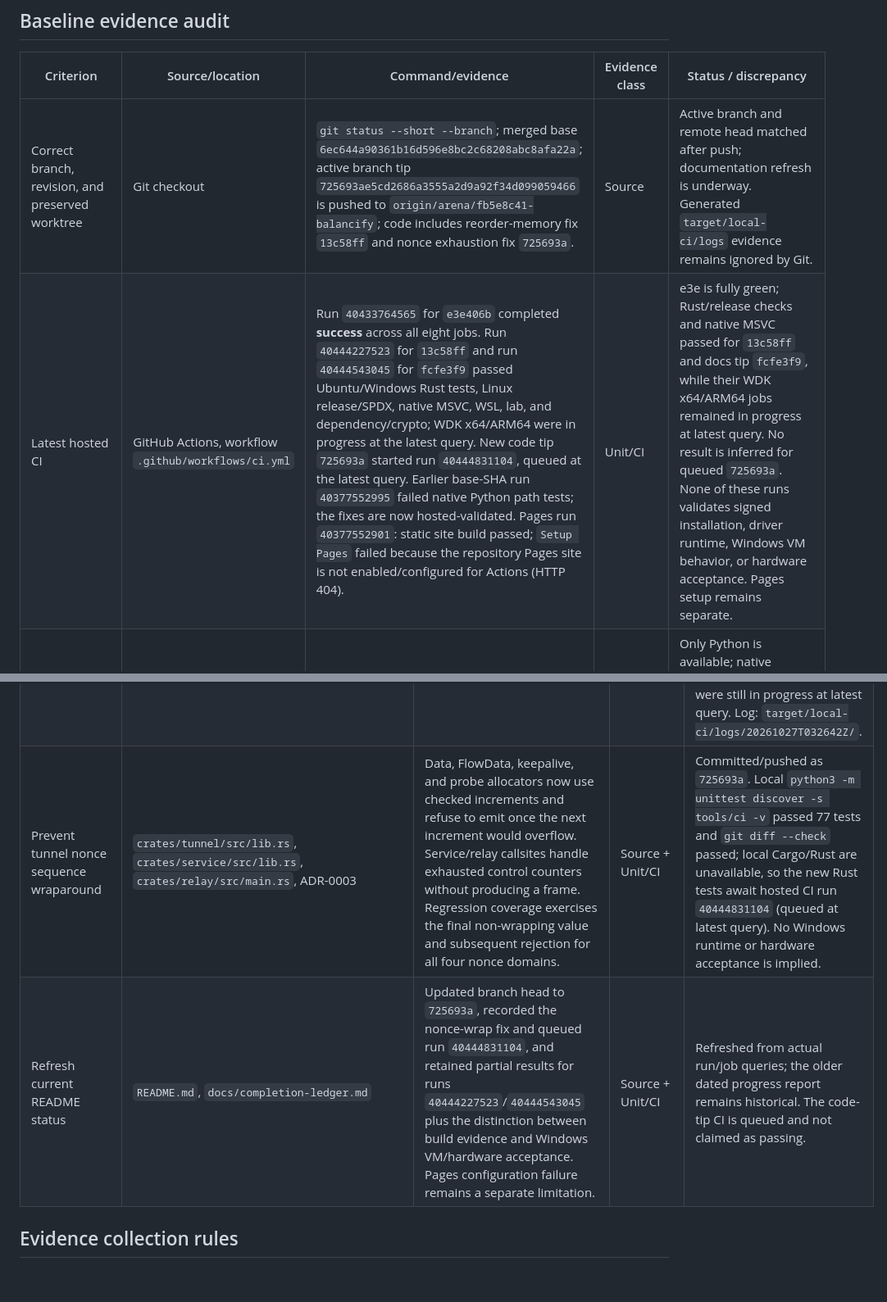
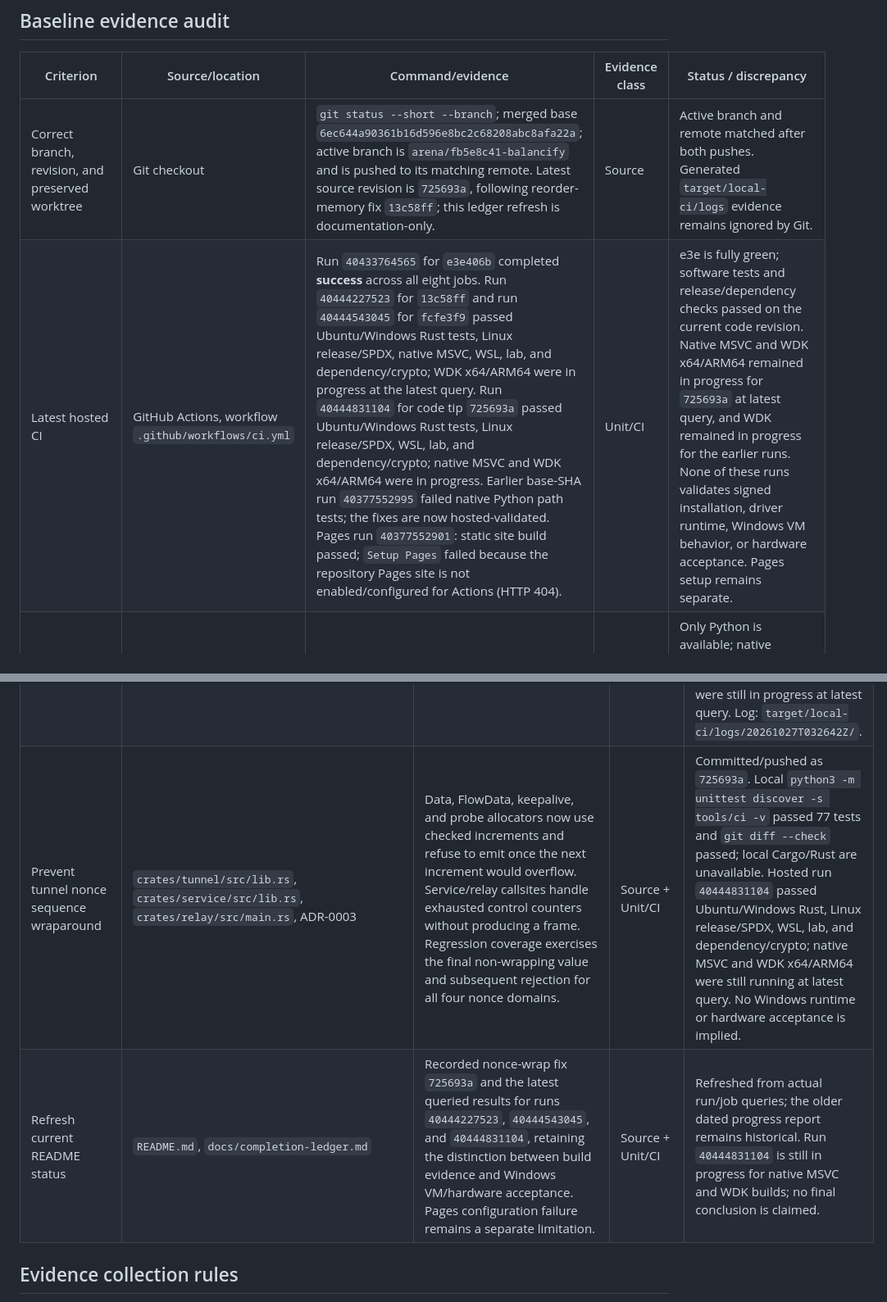
Before and after one commit to eTarikhi/BalanciFy, a Markdown page: docs/completion-ledger.md, 2 parts joined by grey strips. Shown at 82% size. Drawn GitHub-style; blank space fills up the shorter version.

```diff
--- a/docs/completion-ledger.md
+++ b/docs/completion-ledger.md
@@ -17,8 +17,8 @@ PR #20 is merged at base `6ec644a90361b16d596e8bc2c68208abc8afa22a`. The active
 
 | Criterion | Source/location | Command/evidence | Evidence class | Status / discrepancy |
 |---|---|---|---|---|
-| Correct branch, revision, and preserved worktree | Git checkout | `git status --short --branch`; merged base `6ec644a90361b16d596e8bc2c68208abc8afa22a`; active branch tip `725693ae5cd2686a3555a2d9a92f34d099059466` is pushed to `origin/arena/fb5e8c41-balancify`; code includes reorder-memory fix `13c58ff` and nonce exhaustion fix `725693a`. | Source | Active branch and remote head matched after push; documentation refresh is underway. Generated `target/local-ci/logs` evidence remains ignored by Git. |
-| Latest hosted CI | GitHub Actions, workflow `.github/workflows/ci.yml` | Run `40433764565` for `e3e406b` completed **success** across all eight jobs. Run `40444227523` for `13c58ff` and run `40444543045` for `fcfe3f9` passed Ubuntu/Windows Rust tests, Linux release/SPDX, native MSVC, WSL, lab, and dependency/crypto; WDK x64/ARM64 were in progress at the latest query. New code tip `725693a` started run `40444831104`, queued at the latest query. Earlier base-SHA run `40377552995` failed native Python path tests; the fixes are now hosted-validated. Pages run `40377552901`: static site build passed; `Setup Pages` failed because the repository Pages site is not enabled/configured for Actions (HTTP 404). | Unit/CI | e3e is fully green; Rust/release checks and native MSVC passed for `13c58ff` and docs tip `fcfe3f9`, while their WDK x64/ARM64 jobs remained in progress at latest query. No result is inferred for queued `725693a`. None of these runs validates signed installation, driver runtime, Windows VM behavior, or hardware acceptance. Pages setup remains separate. |
+| Correct branch, revision, and preserved worktree | Git checkout | `git status --short --branch`; merged base `6ec644a90361b16d596e8bc2c68208abc8afa22a`; active branch is `arena/fb5e8c41-balancify` and is pushed to its matching remote. Latest source revision is `725693a`, following reorder-memory fix `13c58ff`; this ledger refresh is documentation-only. | Source | Active branch and remote matched after both pushes. Generated `target/local-ci/logs` evidence remains ignored by Git. |
+| Latest hosted CI | GitHub Actions, workflow `.github/workflows/ci.yml` | Run `40433764565` for `e3e406b` completed **success** across all eight jobs. Run `40444227523` for `13c58ff` and run `40444543045` for `fcfe3f9` passed Ubuntu/Windows Rust tests, Linux release/SPDX, native MSVC, WSL, lab, and dependency/crypto; WDK x64/ARM64 were in progress at the latest query. Run `40444831104` for code tip `725693a` passed Ubuntu/Windows Rust tests, Linux release/SPDX, WSL, lab, and dependency/crypto; native MSVC and WDK x64/ARM64 were in progress. Earlier base-SHA run `40377552995` failed native Python path tests; the fixes are now hosted-validated. Pages run `40377552901`: static site build passed; `Setup Pages` failed because the repository Pages site is not enabled/configured for Actions (HTTP 404). | Unit/CI | e3e is fully green; software tests and release/dependency checks passed on the current code revision. Native MSVC and WDK x64/ARM64 remained in progress for `725693a` at latest query, and WDK remained in progress for the earlier runs. None of these runs validates signed installation, driver runtime, Windows VM behavior, or hardware acceptance. Pages setup remains separate. |
 | Available local toolchains | Workspace shell | `command -v cargo rustc dotnet msbuild cl.exe python3 python` | Source | Only Python is available; native .NET/WinUI/MSVC/WDK and local Cargo validation cannot be run here. Recheck before later local test claims. |
 | Full acceptance thresholds | `docs/technical-blueprint.md` §10.3 | Read proposed 11 rows: aggregate throughput ≥90% of summed uplinks; matched-link single-flow ≥70% of sum; mismatched single-flow ≥best uplink; wired median added delay ≤3 ms; delivered reordering ≤0.1%; failover ≤2 s; 72-hour soak + random flaps + 100 resume cycles; compatibility matrix; offline clean-machine install/uninstall without residue. | Source | Thresholds are targets, not measurements. G4 and later remain open until actual named rigs/VMs report them. |
 | Baseline/stale status reconciliation | `README.md`, `docs/phase2/*`, `docs/development-progress-report.md`, latest Actions | README status refreshed 2026-10-27 with green branch run `40433764565` at `e3e406b`, current partial run `40444227523` at `13c58ff`, and separate runtime/acceptance limits. The dated development progress report remains an earlier historical snapshot. | Source + Unit/CI | README now reflects current hosted evidence without claiming VM or hardware acceptance. Other dated reports should remain explicitly historical or be refreshed when their underlying evidence is re-audited. |
@@ -56,8 +56,8 @@ PR #20 is merged at base `6ec644a90361b16d596e8bc2c68208abc8afa22a`. The active
 | Inspect current hosted evidence | Queried merge-SHA run `40377552995`, Pages run `40377552901`, and annotations for failed native job `121764644211`; PR #20 merge verified at `6ec644a90361b16d596e8bc2c68208abc8afa22a`. | Rust Ubuntu/Windows, dependency/crypto, lab, WSL, WDK x64 and ARM64 passed. Native MSVC quick validation failed on three Python portability tests; annotations show docs output-path mismatch and absolute-path bash invocations. Pages build passed; `Setup Pages` reported the repository Pages site is not enabled/configured for Actions (HTTP 404). | Unit/CI | Historical baseline; superseded for branch CI by the green `e3e406b` run. Pages deployment remains unavailable. |
 | Confirm hosted branch validation | Commit `e3e406b0c4e5b5625b9cf614a96389dcb3f9cd6f`, GitHub Actions run `40433764565` | All eight jobs completed successfully: native WinUI/MSVC build and quick validation, Ubuntu/Windows Rust, WSL, lab, dependency/crypto, and WDK x64/ARM64 builds with PE checks. | Unit/CI | Green software/build gates. No signed driver load, Windows VM runtime, or hardware acceptance is implied. |
 | Bound authenticated tunnel reorder retention | `crates/tunnel/src/lib.rs`; receiver and reorder-buffer unit tests | Adds a global ceiling of 1023 held packets / 8 MiB, a `ReorderLimit` drop reason, exact held-byte accounting, first-seen duplicate preservation, gap-recovery/cap tests, and a service read pause while an inbound retry FIFO has pending data. | Source + Unit/CI | `bash tools/ci/local-ci.sh --quick` passed at this worktree: 5 lab tests, 77 CI Python tests, netem safety, and 12 portable C tests with strict warnings/ASan/UBSan. Rust, release, and SPDX stages are skipped by quick; Cargo/Rust are unavailable locally. Hosted run `40444227523` for `13c58ff` passed Ubuntu/Windows Rust tests, Linux release/SPDX, and native MSVC; WDK x64/ARM64 were still in progress at latest query. Log: `target/local-ci/logs/20261027T032642Z/`. |
-| Prevent tunnel nonce sequence wraparound | `crates/tunnel/src/lib.rs`, `crates/service/src/lib.rs`, `crates/relay/src/main.rs`, ADR-0003 | Data, FlowData, keepalive, and probe allocators now use checked increments and refuse to emit once the next increment would overflow. Service/relay callsites handle exhausted control counters without producing a frame. Regression coverage exercises the final non-wrapping value and subsequent rejection for all four nonce domains. | Source + Unit/CI | Committed/pushed as `725693a`. Local `python3 -m unittest discover -s tools/ci -v` passed 77 tests and `git diff --check` passed; local Cargo/Rust are unavailable, so the new Rust tests await hosted CI run `40444831104` (queued at latest query). No Windows runtime or hardware acceptance is implied. |
-| Refresh current README status | `README.md`, `docs/completion-ledger.md` | Updated branch head to `725693a`, recorded the nonce-wrap fix and queued run `40444831104`, and retained partial results for runs `40444227523`/`40444543045` plus the distinction between build evidence and Windows VM/hardware acceptance. Pages configuration failure remains a separate limitation. | Source + Unit/CI | Refreshed from actual run/job queries; the older dated progress report remains historical. The code-tip CI is queued and not claimed as passing. |
+| Prevent tunnel nonce sequence wraparound | `crates/tunnel/src/lib.rs`, `crates/service/src/lib.rs`, `crates/relay/src/main.rs`, ADR-0003 | Data, FlowData, keepalive, and probe allocators now use checked increments and refuse to emit once the next increment would overflow. Service/relay callsites handle exhausted control counters without producing a frame. Regression coverage exercises the final non-wrapping value and subsequent rejection for all four nonce domains. | Source + Unit/CI | Committed/pushed as `725693a`. Local `python3 -m unittest discover -s tools/ci -v` passed 77 tests and `git diff --check` passed; local Cargo/Rust are unavailable. Hosted run `40444831104` passed Ubuntu/Windows Rust, Linux release/SPDX, WSL, lab, and dependency/crypto; native MSVC and WDK x64/ARM64 were still running at latest query. No Windows runtime or hardware acceptance is implied. |
+| Refresh current README status | `README.md`, `docs/completion-ledger.md` | Recorded nonce-wrap fix `725693a` and the latest queried results for runs `40444227523`, `40444543045`, and `40444831104`, retaining the distinction between build evidence and Windows VM/hardware acceptance. Pages configuration failure remains a separate limitation. | Source + Unit/CI | Refreshed from actual run/job queries; the older dated progress report remains historical. Run `40444831104` is still in progress for native MSVC and WDK builds; no final conclusion is claimed. |
 
 ## Evidence collection rules
 
```
Also changed, not shown: other parts of docs/completion-ledger.md (+1 -1 lines), README.md (+10 -7 lines).
